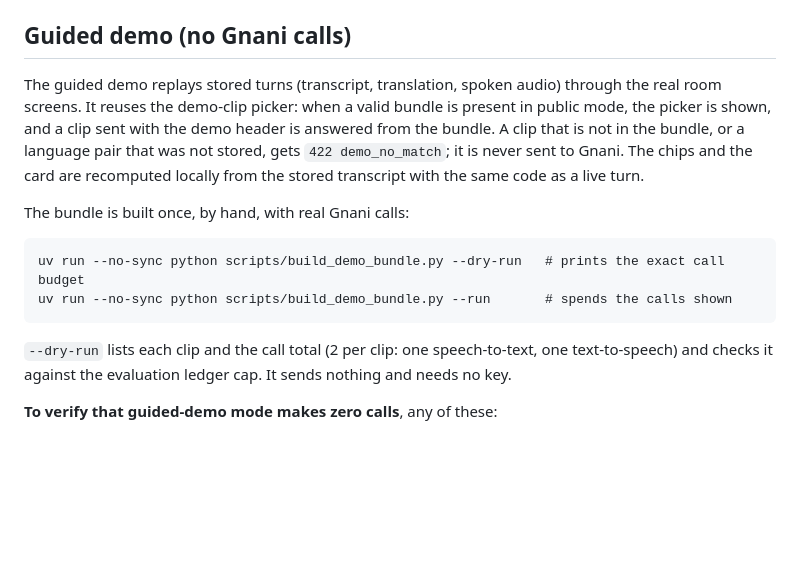
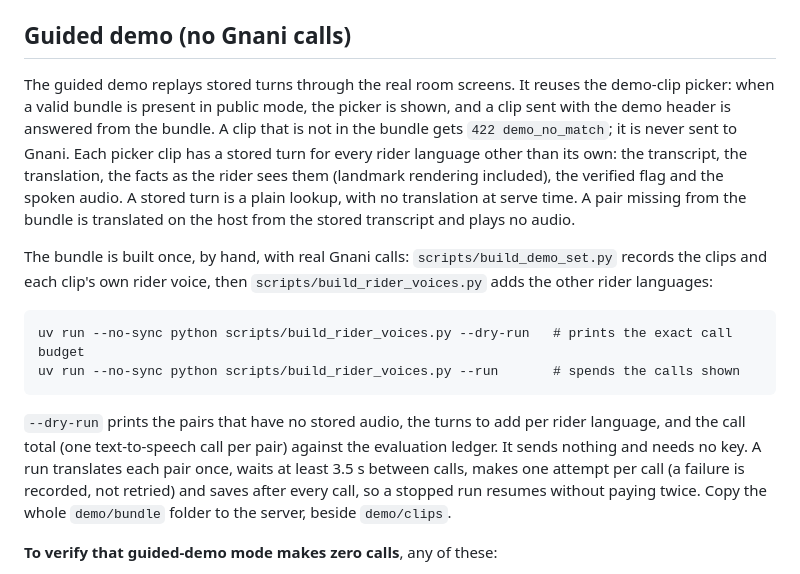
Before and after one commit to rahulpaul-07/saathi, a Markdown page: docs/DEPLOY.md, the part around the change. Rendered like a GitHub page; blank space fills up the shorter version.

````diff
--- a/docs/DEPLOY.md
+++ b/docs/DEPLOY.md
@@ -93,22 +93,29 @@ containers, volumes, memory limit, the names the env file needs) are in
 
 ## Guided demo (no Gnani calls)
 
-The guided demo replays stored turns (transcript, translation, spoken audio) through the real room
-screens. It reuses the demo-clip picker: when a valid bundle is present in public mode, the picker
-is shown, and a clip sent with the demo header is answered from the bundle. A clip that is not in
-the bundle, or a language pair that was not stored, gets `422 demo_no_match`; it is never sent to
-Gnani. The chips and the card are recomputed locally from the stored transcript with the same code
-as a live turn.
+The guided demo replays stored turns through the real room screens. It reuses the demo-clip picker:
+when a valid bundle is present in public mode, the picker is shown, and a clip sent with the demo
+header is answered from the bundle. A clip that is not in the bundle gets `422 demo_no_match`; it is
+never sent to Gnani. Each picker clip has a stored turn for every rider language other than its
+own: the transcript, the translation, the facts as the rider sees them (landmark rendering
+included), the verified flag and the spoken audio. A stored turn is a plain lookup, with no
+translation at serve time. A pair missing from the bundle is translated on the host from the stored
+transcript and plays no audio.
 
-The bundle is built once, by hand, with real Gnani calls:
+The bundle is built once, by hand, with real Gnani calls: `scripts/build_demo_set.py` records the
+clips and each clip's own rider voice, then `scripts/build_rider_voices.py` adds the other rider
+languages:
 
 ```
-uv run --no-sync python scripts/build_demo_bundle.py --dry-run   # prints the exact call budget
-uv run --no-sync python scripts/build_demo_bundle.py --run       # spends the calls shown
+uv run --no-sync python scripts/build_rider_voices.py --dry-run   # prints the exact call budget
+uv run --no-sync python scripts/build_rider_voices.py --run       # spends the calls shown
 ```
 
-`--dry-run` lists each clip and the call total (2 per clip: one speech-to-text, one text-to-speech)
-and checks it against the evaluation ledger cap. It sends nothing and needs no key.
+`--dry-run` prints the pairs that have no stored audio, the turns to add per rider language, and the
+call total (one text-to-speech call per pair) against the evaluation ledger. It sends nothing and
+needs no key. A run translates each pair once, waits at least 3.5 s between calls, makes one attempt
+per call (a failure is recorded, not retried) and saves after every call, so a stopped run resumes
+without paying twice. Copy the whole `demo/bundle` folder to the server, beside `demo/clips`.
 
 **To verify that guided-demo mode makes zero calls**, any of these:
 
````
Also changed, not shown: README.md (+13 -12 lines).
